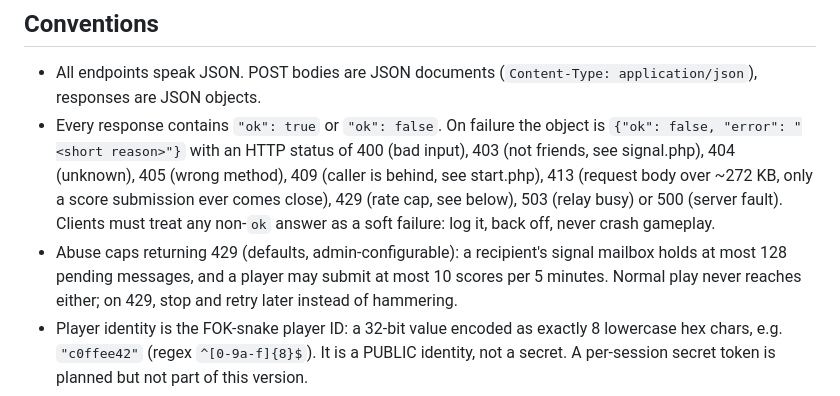
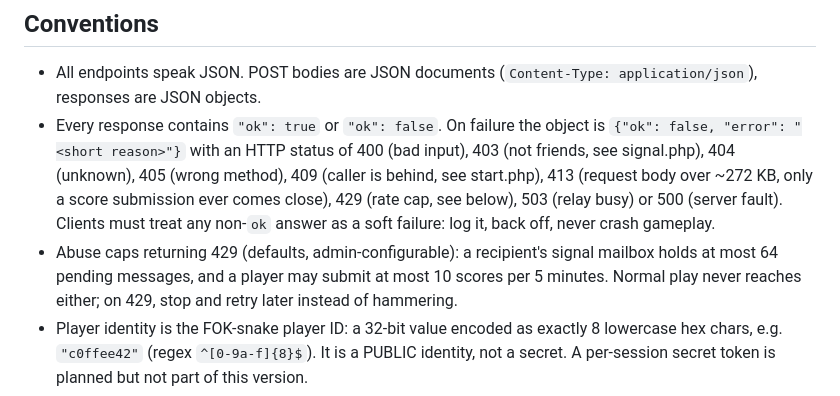
Before and after one commit to poeggi/FOK-server, a Markdown page: docs/API.md, the part around the change. Rendered like a GitHub page.

Commit message:
docs: correct signal mailbox cap 128->64 (matches FOK_MAILBOX_CAP)

```diff
--- a/docs/API.md
+++ b/docs/API.md
@@ -45,7 +45,7 @@ optional feature (e.g. the peer-net hint, added in 3.1) is available.
   treat any non-`ok` answer as a soft failure: log it, back off, never
   crash gameplay.
 - Abuse caps returning 429 (defaults, admin-configurable): a recipient's
-  signal mailbox holds at most 128 pending messages, and a player may
+  signal mailbox holds at most 64 pending messages, and a player may
   submit at most 10 scores per 5 minutes. Normal play never reaches
   either; on 429, stop and retry later instead of hammering.
 - Player identity is the FOK-snake player ID: a 32-bit value encoded as
```
